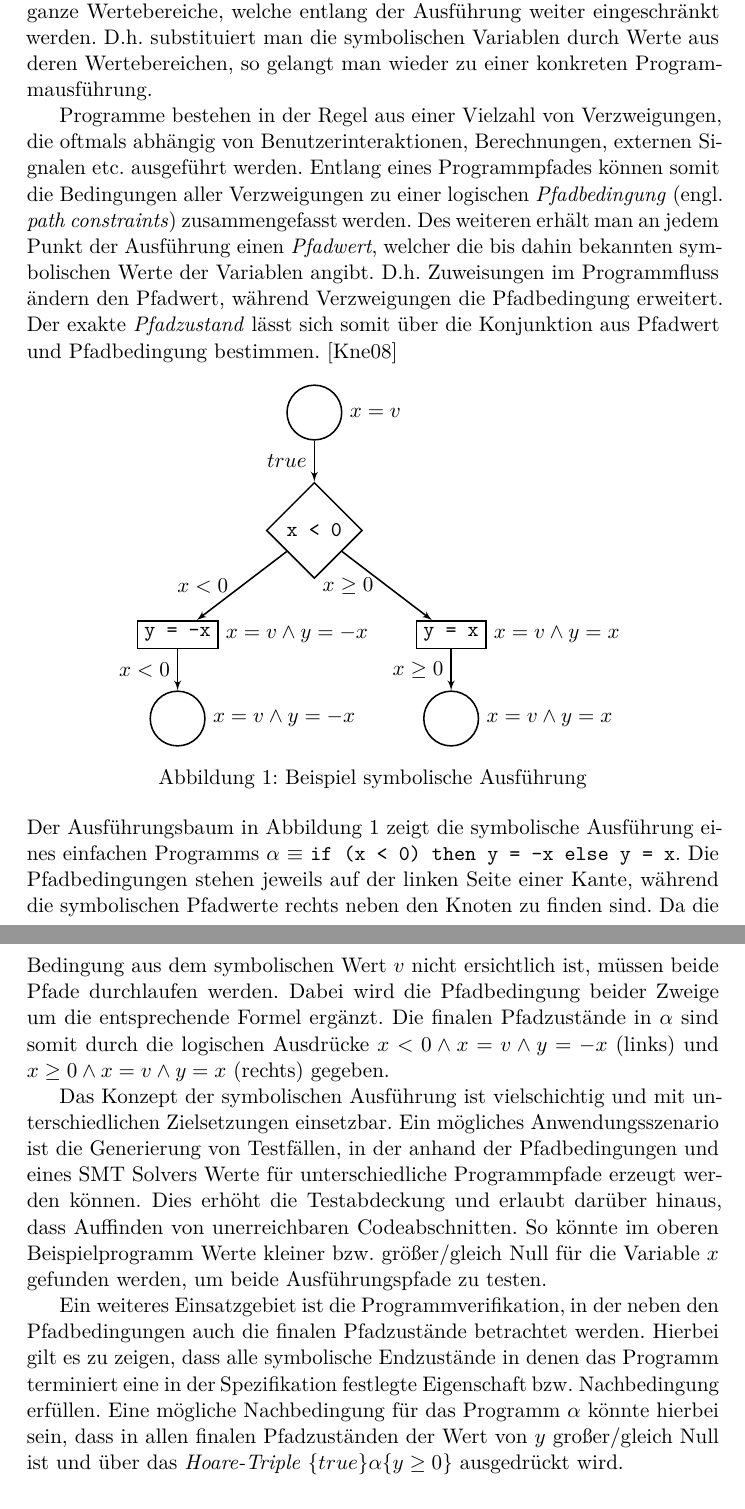
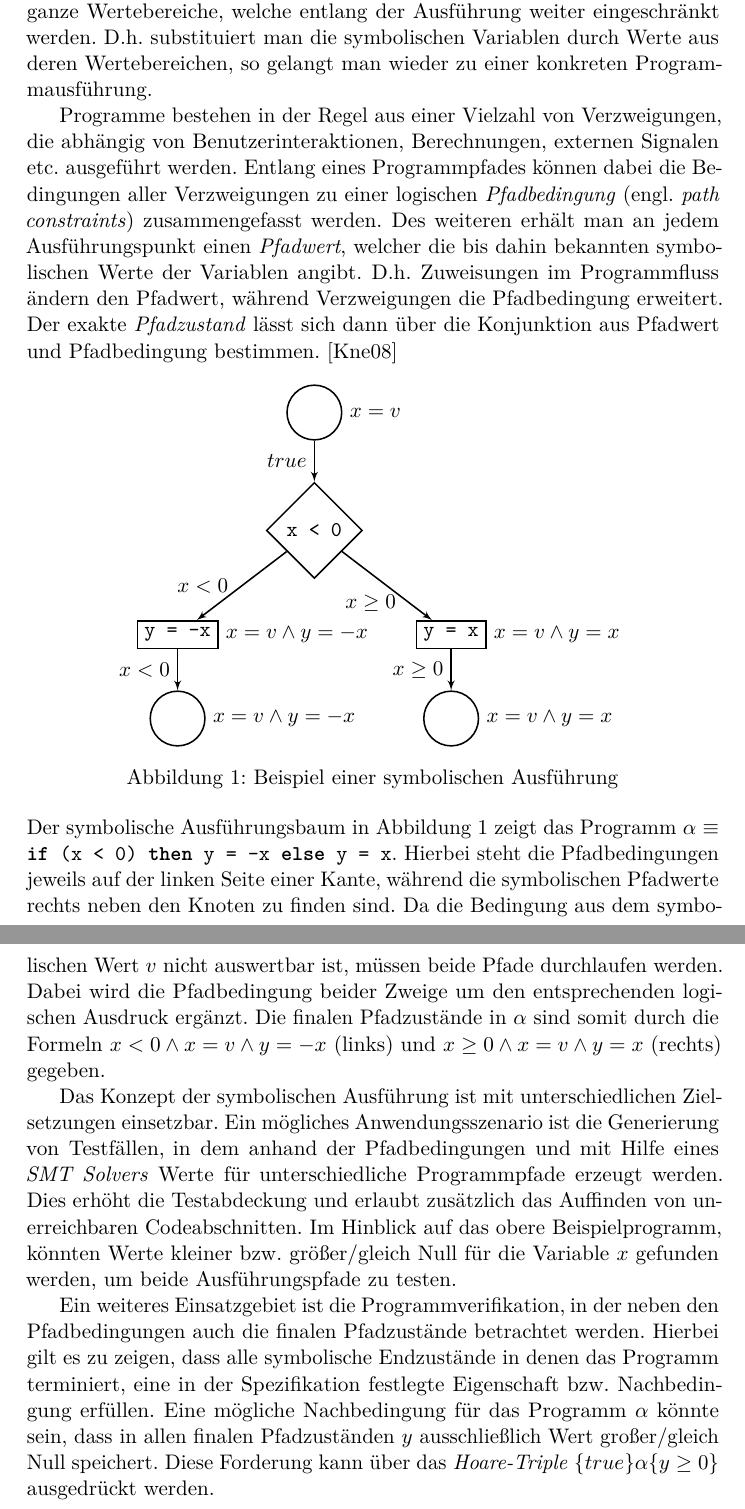
Before and after one commit to sphl/seminar, a LaTeX document (seminar.tex, which reads Bilder/tree.tex, Inhalte/grundlagen.tex): two parts of pages 5 and 6 of 20 before the commit and two parts of pages 5 and 6 of 19 after it, joined at a grey line, cut so that both start at the same text. Compiled offline with pdfLaTeX.

Commit message:
refactoring

```diff
--- a/Bilder/tree.tex
+++ b/Bilder/tree.tex
@@ -11,7 +11,7 @@
 	\node [circ, label=east:{$x = v \wedge y =  x$}, below=0.75cm of asg2] (end2) {};
 	\path [line] (start) -- (cond) node[midway, left] {$true$};
 	\path [line] (cond)  -- (asg1) node[midway, left] {$x < 0\;$};
-	\path [line] (cond)  -- (asg2) node[midway, left] {$x \geq 0\;$};
+	\path [line] (cond)  -- (asg2) node[near end, left] {$x \geq 0\;$};
 	\path [line] (asg1)  -- (end1) node[midway, left] {$x < 0$};
 	\path [line] (asg2)  -- (end2) node[midway, left] {$x \geq 0$};
 \end{tikzpicture}
--- a/Inhalte/grundlagen.tex
+++ b/Inhalte/grundlagen.tex
@@ -2,18 +2,18 @@
 
 Die Grundidee der \emph{symbolischen Ausführung} besteht darin, die Anweisungen eines Programms sukzessive abzuarbeiten, ohne konkrete Werte für die Variablen anzugeben. Die dabei eingesetzten symbolischen Werte repräsentieren ganze Wertebereiche, welche entlang der Ausführung weiter eingeschränkt werden. D.h. substituiert man die symbolischen Variablen durch Werte aus deren Wertebereichen, so gelangt man wieder zu einer konkreten Programmausführung.
 
-Programme bestehen in der Regel aus einer Vielzahl von Verzweigungen, die oftmals abhängig von Benutzerinteraktionen, Berechnungen, externen Signalen etc. ausgeführt werden. Entlang eines Programmpfades können somit die Bedingungen aller Verzweigungen zu einer logischen \emph{Pfadbedingung} (engl. \emph{path constraints}) zusammengefasst werden. Des weiteren erhält man an jedem Punkt der Ausführung einen \emph{Pfadwert}, welcher die bis dahin bekannten symbolischen Werte der Variablen angibt. D.h. Zuweisungen im Programmfluss ändern den Pfadwert, während Verzweigungen die Pfadbedingung erweitert. Der exakte \emph{Pfadzustand} lässt sich somit über die Konjunktion aus Pfadwert und Pfadbedingung bestimmen. \cite{Kneuper2008}
+Programme bestehen in der Regel aus einer Vielzahl von Verzweigungen, die abhängig von Benutzerinteraktionen, Berechnungen, externen Signalen etc. ausgeführt werden. Entlang eines Programmpfades können dabei die Bedingungen aller Verzweigungen zu einer logischen \emph{Pfadbedingung} (engl. \emph{path constraints}) zusammengefasst werden. Des weiteren erhält man an jedem Ausführungspunkt einen \emph{Pfadwert}, welcher die bis dahin bekannten symbolischen Werte der Variablen angibt. D.h. Zuweisungen im Programmfluss ändern den Pfadwert, während Verzweigungen die Pfadbedingung erweitert. Der exakte \emph{Pfadzustand} lässt sich dann über die Konjunktion aus Pfadwert und Pfadbedingung bestimmen. \cite{Kneuper2008}
 
 \begin{figure}[!hbt]
 	\centering
 	\input{Bilder/tree}
-	\caption{Beispiel symbolische Ausführung}
+	\caption{Beispiel einer symbolischen Ausführung}
 	\label{fig:tree}
 \end{figure}
 
 \noindent
-Der Ausführungsbaum in \cref{fig:tree} zeigt die symbolische Ausführung eines einfachen Programms $\alpha$ $\equiv$ \texttt{if (x < 0) then y = -x else y = x}. Die Pfadbedingungen stehen jeweils auf der linken Seite einer Kante, während die symbolischen Pfadwerte rechts neben den Knoten zu finden sind. Da die Bedingung aus dem symbolischen Wert $v$ nicht ersichtlich ist, müssen beide Pfade durchlaufen werden. Dabei wird die Pfadbedingung beider Zweige um die entsprechende Formel ergänzt. Die finalen Pfadzustände in $\alpha$ sind somit durch die logischen Ausdrücke $x < 0 \wedge x = v \wedge y = -x$ (links) und $x \geq 0 \wedge x = v \wedge y = x$ (rechts) gegeben.
+Der symbolische Ausführungsbaum in \cref{fig:tree} zeigt das Programm $\alpha$ $\equiv$ \texttt{\textbf{if} (x < 0) \textbf{then} y = -x \textbf{else} y = x}. Hierbei steht die Pfadbedingungen jeweils auf der linken Seite einer Kante, während die symbolischen Pfadwerte rechts neben den Knoten zu finden sind. Da die Bedingung aus dem symbolischen Wert $v$ nicht auswertbar ist, müssen beide Pfade durchlaufen werden. Dabei wird die Pfadbedingung beider Zweige um den entsprechenden logischen Ausdruck ergänzt. Die finalen Pfadzustände in $\alpha$ sind somit durch die Formeln $x < 0 \wedge x = v \wedge y = -x$ (links) und $x \geq 0 \wedge x = v \wedge y = x$ (rechts) gegeben.
 
-Das Konzept der symbolischen Ausführung ist vielschichtig und mit unterschiedlichen Zielsetzungen einsetzbar. Ein mögliches Anwendungsszenario ist die Generierung von Testfällen, in der anhand der Pfadbedingungen und eines SMT Solvers Werte für unterschiedliche Programmpfade erzeugt werden können. Dies erhöht die Testabdeckung und erlaubt darüber hinaus, dass Auffinden von unerreichbaren Codeabschnitten. So könnte im oberen Beispielprogramm Werte kleiner bzw. größer/gleich Null für die Variable $x$ gefunden werden, um beide Ausführungspfade zu testen.
+Das Konzept der symbolischen Ausführung ist mit unterschiedlichen Zielsetzungen einsetzbar. Ein mögliches Anwendungsszenario ist die Generierung von Testfällen, in dem anhand der Pfadbedingungen und mit Hilfe eines \emph{SMT Solvers} Werte für unterschiedliche Programmpfade erzeugt werden. Dies erhöht die Testabdeckung und erlaubt zusätzlich das Auffinden von unerreichbaren Codeabschnitten. Im Hinblick auf das obere Beispielprogramm, könnten Werte kleiner bzw. größer/gleich Null für die Variable $x$ gefunden werden, um beide Ausführungspfade zu testen.
 
-Ein weiteres Einsatzgebiet ist die Programmverifikation, in der neben den Pfadbedingungen auch die finalen Pfadzustände betrachtet werden. Hierbei gilt es zu zeigen, dass alle symbolische Endzustände in denen das Programm terminiert eine in der Spezifikation festlegte Eigenschaft bzw. Nachbedingung erfüllen. Eine mögliche Nachbedingung für das Programm $\alpha$ könnte hierbei sein, dass in allen finalen Pfadzuständen der Wert von $y$ großer/gleich Null ist und über das \emph{Hoare-Triple} $\{true\}\alpha\{y \geq 0\}$ ausgedrückt wird.
+Ein weiteres Einsatzgebiet ist die Programmverifikation, in der neben den Pfadbedingungen auch die finalen Pfadzustände betrachtet werden. Hierbei gilt es zu zeigen, dass alle symbolische Endzustände in denen das Programm terminiert, eine in der Spezifikation festlegte Eigenschaft bzw. Nachbedingung erfüllen. Eine mögliche Nachbedingung für das Programm $\alpha$ könnte sein, dass in allen finalen Pfadzuständen $y$ ausschließlich Wert großer/gleich Null speichert. Diese Forderung kann über das \emph{Hoare-Triple} $\{true\}\alpha\{y \geq 0\}$ ausgedrückt werden.
```
Also changed, not shown: Inhalte/verifast.tex (+2 -2 lines), inhalte.tex (+1 -1 lines).
